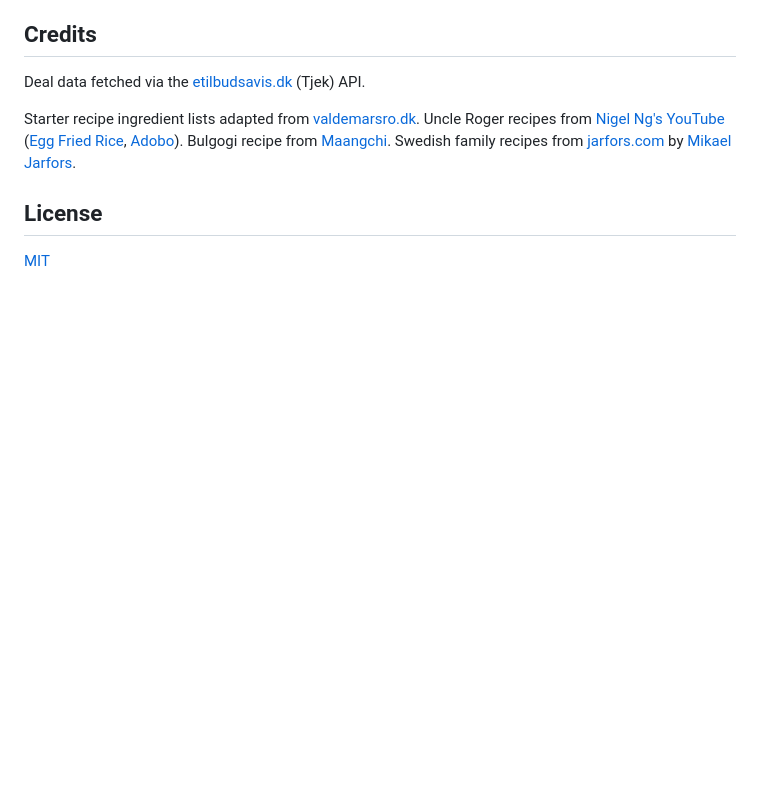
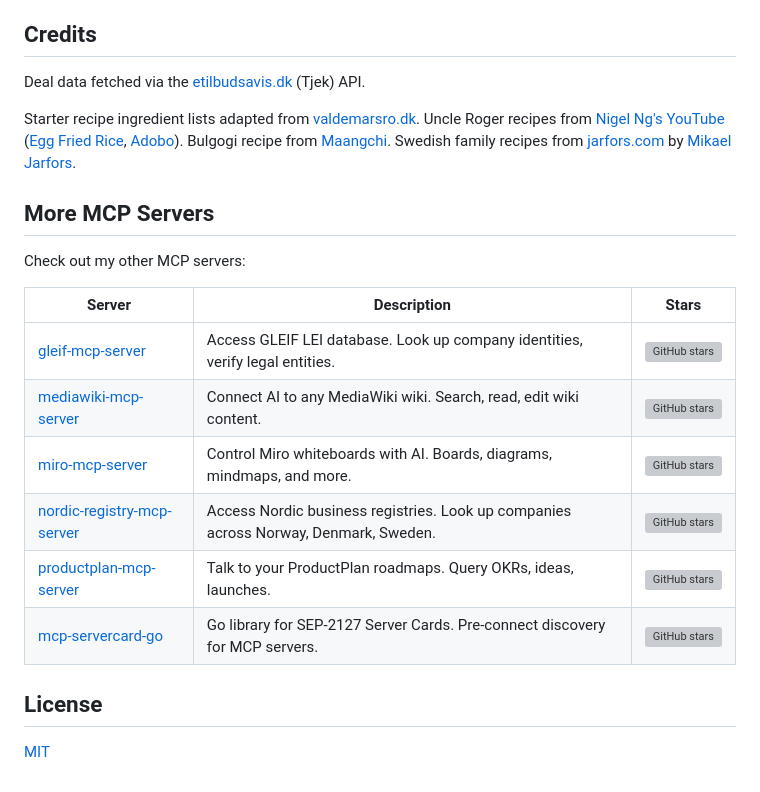
Before and after one commit to olgasafonova/tilbudstrolden-mcp, a Markdown page: README.md, the part around the change. Rendered like a GitHub page; blank space fills up the shorter version; grey boxes are pictures that could not be loaded.

```diff
--- a/README.md
+++ b/README.md
@@ -341,6 +341,19 @@ Deal data fetched via the [etilbudsavis.dk](https://etilbudsavis.dk) (Tjek) API.
 
 Starter recipe ingredient lists adapted from [valdemarsro.dk](https://valdemarsro.dk). Uncle Roger recipes from [Nigel Ng's YouTube](https://www.youtube.com/@mrnigelng) ([Egg Fried Rice](https://www.youtube.com/watch?v=SGBP3sG3a9Y), [Adobo](https://www.youtube.com/watch?v=KKpWGnkO3e4)). Bulgogi recipe from [Maangchi](https://www.maangchi.com/recipe/bulgogi). Swedish family recipes from [jarfors.com](https://jarfors.com/recipe) by [Mikael Jarfors](https://www.linkedin.com/in/mikael-jarfors/).
 
+## More MCP Servers
+
+Check out my other MCP servers:
+
+| Server | Description | Stars |
+|--------|-------------|-------|
+| [gleif-mcp-server](https://github.com/olgasafonova/gleif-mcp-server) | Access GLEIF LEI database. Look up company identities, verify legal entities. | ![GitHub stars](https://img.shields.io/github/stars/olgasafonova/gleif-mcp-server?style=flat) |
+| [mediawiki-mcp-server](https://github.com/olgasafonova/mediawiki-mcp-server) | Connect AI to any MediaWiki wiki. Search, read, edit wiki content. | ![GitHub stars](https://img.shields.io/github/stars/olgasafonova/mediawiki-mcp-server?style=flat) |
+| [miro-mcp-server](https://github.com/olgasafonova/miro-mcp-server) | Control Miro whiteboards with AI. Boards, diagrams, mindmaps, and more. | ![GitHub stars](https://img.shields.io/github/stars/olgasafonova/miro-mcp-server?style=flat) |
+| [nordic-registry-mcp-server](https://github.com/olgasafonova/nordic-registry-mcp-server) | Access Nordic business registries. Look up companies across Norway, Denmark, Sweden. | ![GitHub stars](https://img.shields.io/github/stars/olgasafonova/nordic-registry-mcp-server?style=flat) |
+| [productplan-mcp-server](https://github.com/olgasafonova/productplan-mcp-server) | Talk to your ProductPlan roadmaps. Query OKRs, ideas, launches. | ![GitHub stars](https://img.shields.io/github/stars/olgasafonova/productplan-mcp-server?style=flat) |
+| [mcp-servercard-go](https://github.com/olgasafonova/mcp-servercard-go) | Go library for SEP-2127 Server Cards. Pre-connect discovery for MCP servers. | ![GitHub stars](https://img.shields.io/github/stars/olgasafonova/mcp-servercard-go?style=flat) |
+
 ## License
 
 [MIT](LICENSE)
```
